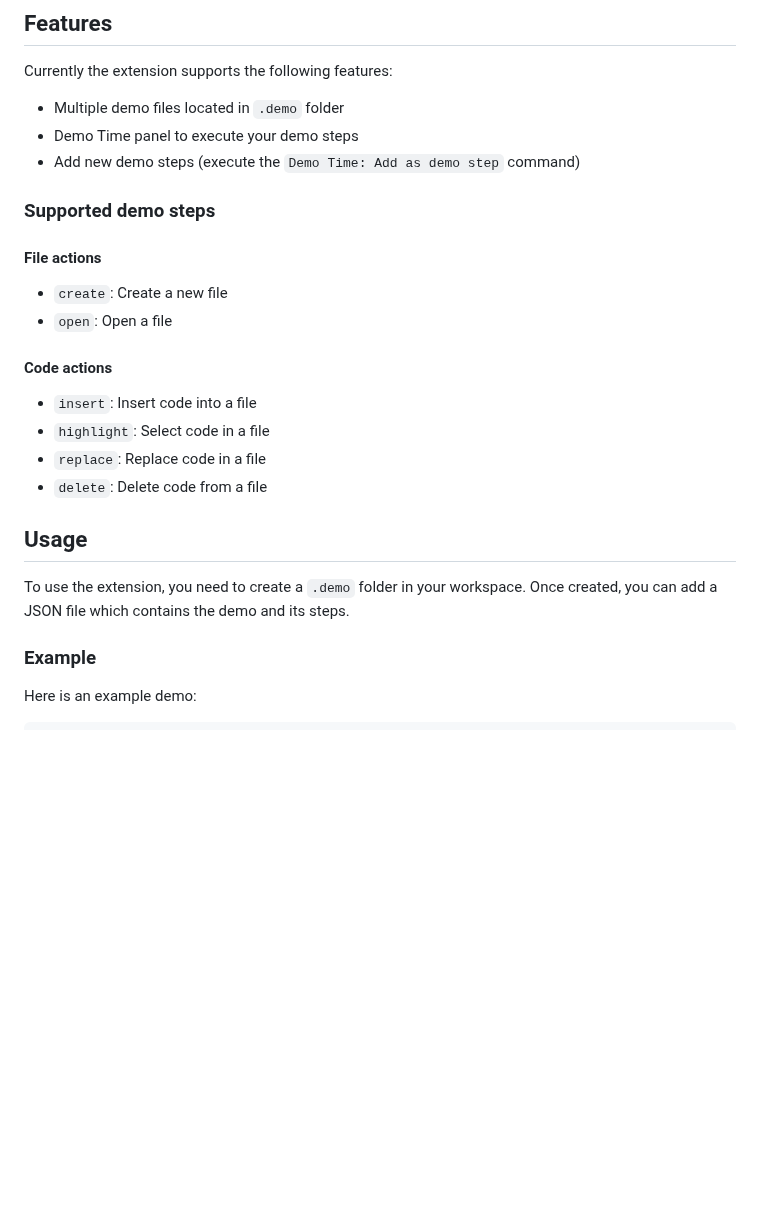
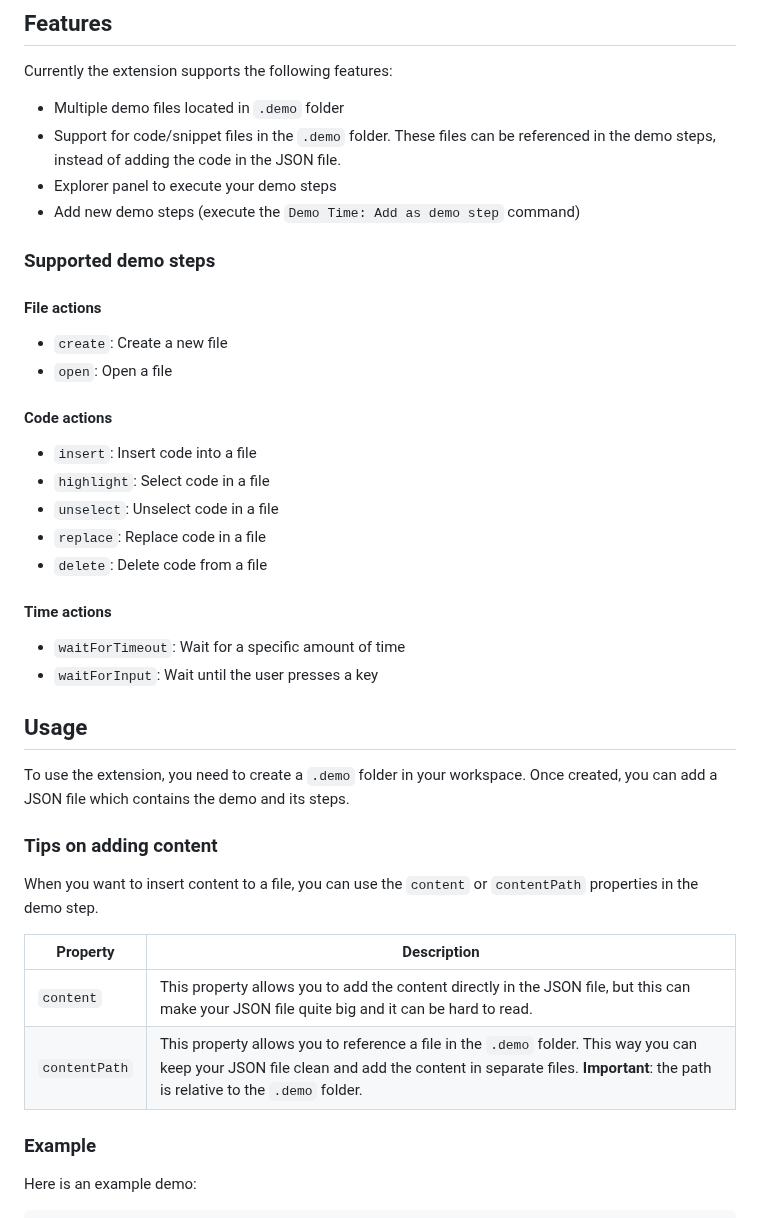
Before and after one commit to estruyf/vscode-demo-time, a Markdown page: README.md, the part around one of its changes. Drawn GitHub-style; blank space fills up the shorter version.

```diff
--- a/README.md
+++ b/README.md
@@ -9,7 +21,8 @@ A Visual Studio Code extension that allows you to smoothly present coding demos
 Currently the extension supports the following features:
 
 - Multiple demo files located in `.demo` folder
-- Demo Time panel to execute your demo steps
+- Support for code/snippet files in the `.demo` folder. These files can be referenced in the demo steps, instead of adding the code in the JSON file.
+- Explorer panel to execute your demo steps
 - Add new demo steps (execute the `Demo Time: Add as demo step` command)
 
 ### Supported demo steps
@@ -23,12 +36,27 @@ Currently the extension supports the following features:
 
 - `insert`: Insert code into a file
 - `highlight`: Select code in a file
+- `unselect`: Unselect code in a file
 - `replace`: Replace code in a file
 - `delete`: Delete code from a file
+
+#### Time actions
+
+- `waitForTimeout`: Wait for a specific amount of time
+- `waitForInput`: Wait until the user presses a key
 
 ## Usage
 
 To use the extension, you need to create a `.demo` folder in your workspace. Once created, you can add a JSON file which contains the demo and its steps.
+
+### Tips on adding content
+
+When you want to insert content to a file, you can use the `content` or `contentPath` properties in the demo step.
+
+| Property | Description |
+| --- | --- |
+| `content` | This property allows you to add the content directly in the JSON file, but this can make your JSON file quite big and it can be hard to read. |
+| `contentPath` | This property allows you to reference a file in the `.demo` folder. This way you can keep your JSON file clean and add the content in separate files. **Important**: the path is relative to the `.demo` folder. |
 
 ### Example
 
```
Also changed, not shown: other parts of README.md (+15 -3 lines), CHANGELOG.md (+3 -0 lines), todo.md (+1 -0 lines), assets/demo-time-128x128.png, assets/demo-time.png, 11 other files.
